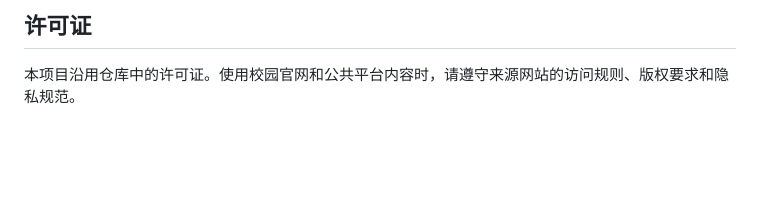
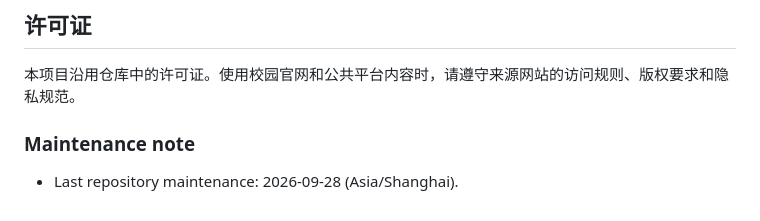
Before and after one commit to yangziwen112/PCIAP, a Markdown page: miniapp-1/README.md, the part around the change. Rendered like a GitHub page; blank space fills up the shorter version.

Commit message:
docs: record today maintenance on project homepage

```diff
--- a/miniapp-1/README.md
+++ b/miniapp-1/README.md
@@ -205,3 +205,7 @@ docs/                          产品、架构、部署和研究文档
 ## 许可证
 
 本项目沿用仓库中的许可证。使用校园官网和公共平台内容时，请遵守来源网站的访问规则、版权要求和隐私规范。
+
+### Maintenance note
+
+- Last repository maintenance: 2026-09-28 (Asia/Shanghai).
```
